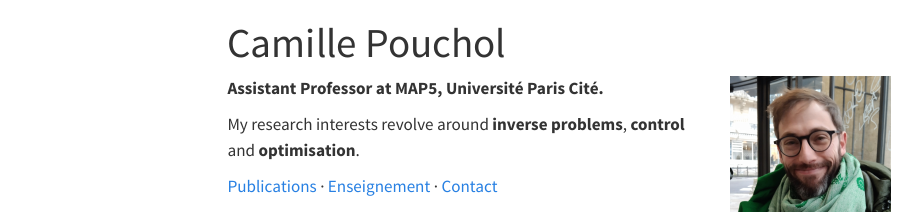
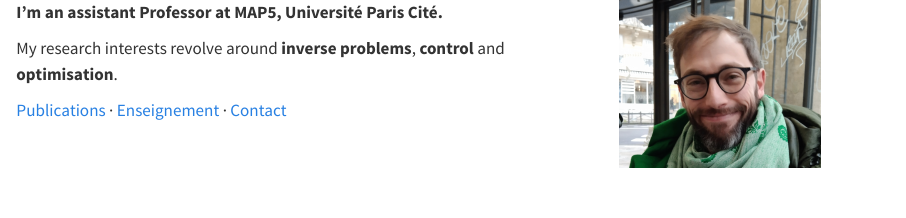
Before and after one commit to cpouchol/cpouchol.github.io, a Quarto document (index.qmd): the page in a window 1100 px wide, from its top. Rendered offline with R 4.5, knitr and Pandoc in place of Quarto, with nearby package versions; menus at the side of the page are left out.

Commit message:
Update site

```diff
--- a/contact.md
+++ b/contact.md
@@ -2,8 +2,6 @@
 layout: default
 title: Contact
 ---
-
-# Contact
 
 **Camille Pouchol**
 MAP5, Université Paris Cité
--- a/index.qmd
+++ b/index.qmd
@@ -1,12 +1,8 @@
----
-title: Camille Pouchol
----
-
 :::: {.columns}
 
 ::: {.column width="65%"}
 
-**Assistant Professor at MAP5, Université Paris Cité.**
+**I'm an assistant Professor at MAP5, Université Paris Cité.**
 
 My research interests revolve around **inverse problems**, **control** and **optimisation**.
 
@@ -18,7 +14,7 @@
 
 ::: {.column width="35%"}
 
-![](assets/photo.jpg){width=160px}
+![](assets/photo.jpg){width=200px}
 
 :::
 
```
Also changed, not shown: docs/search.json, 2 other files.
